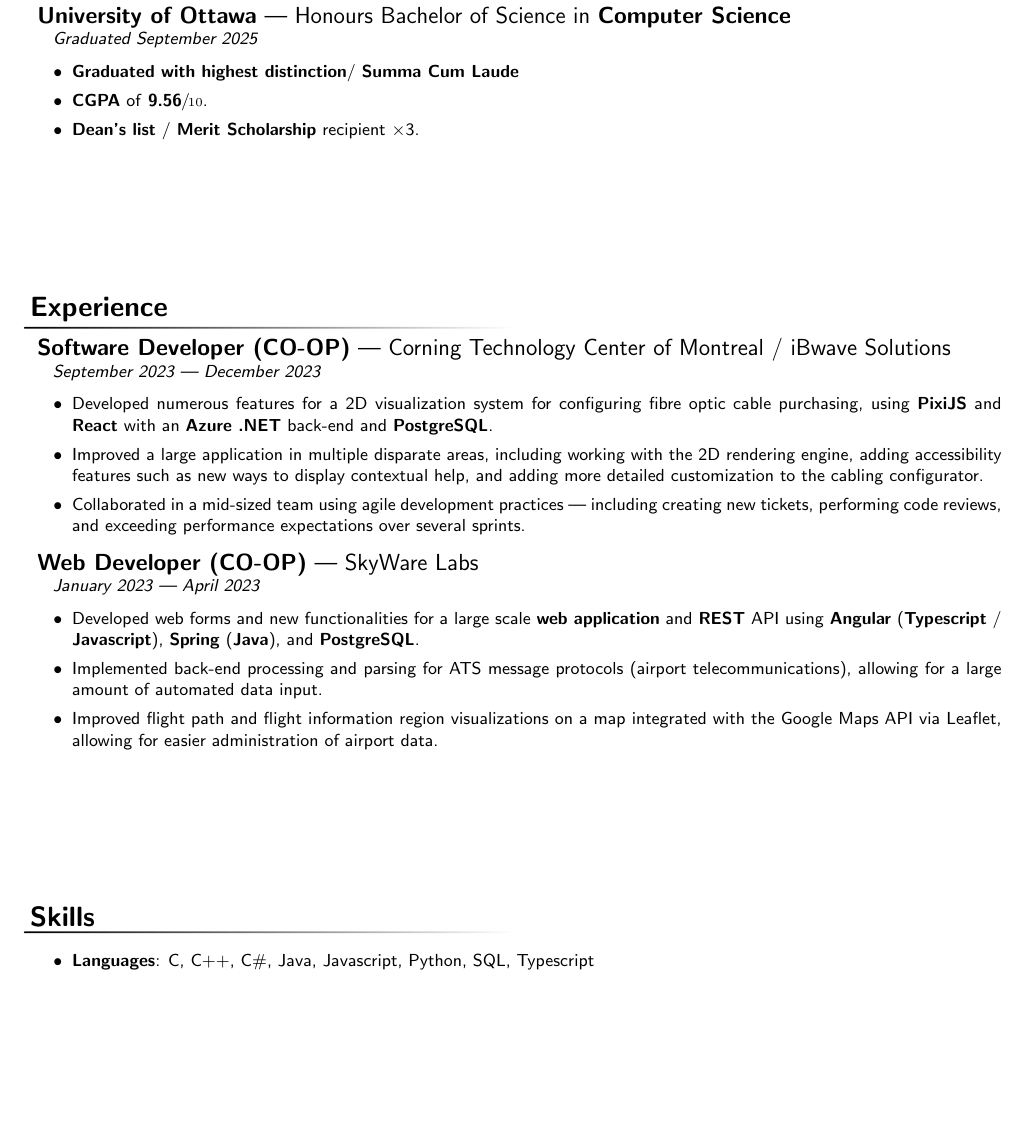
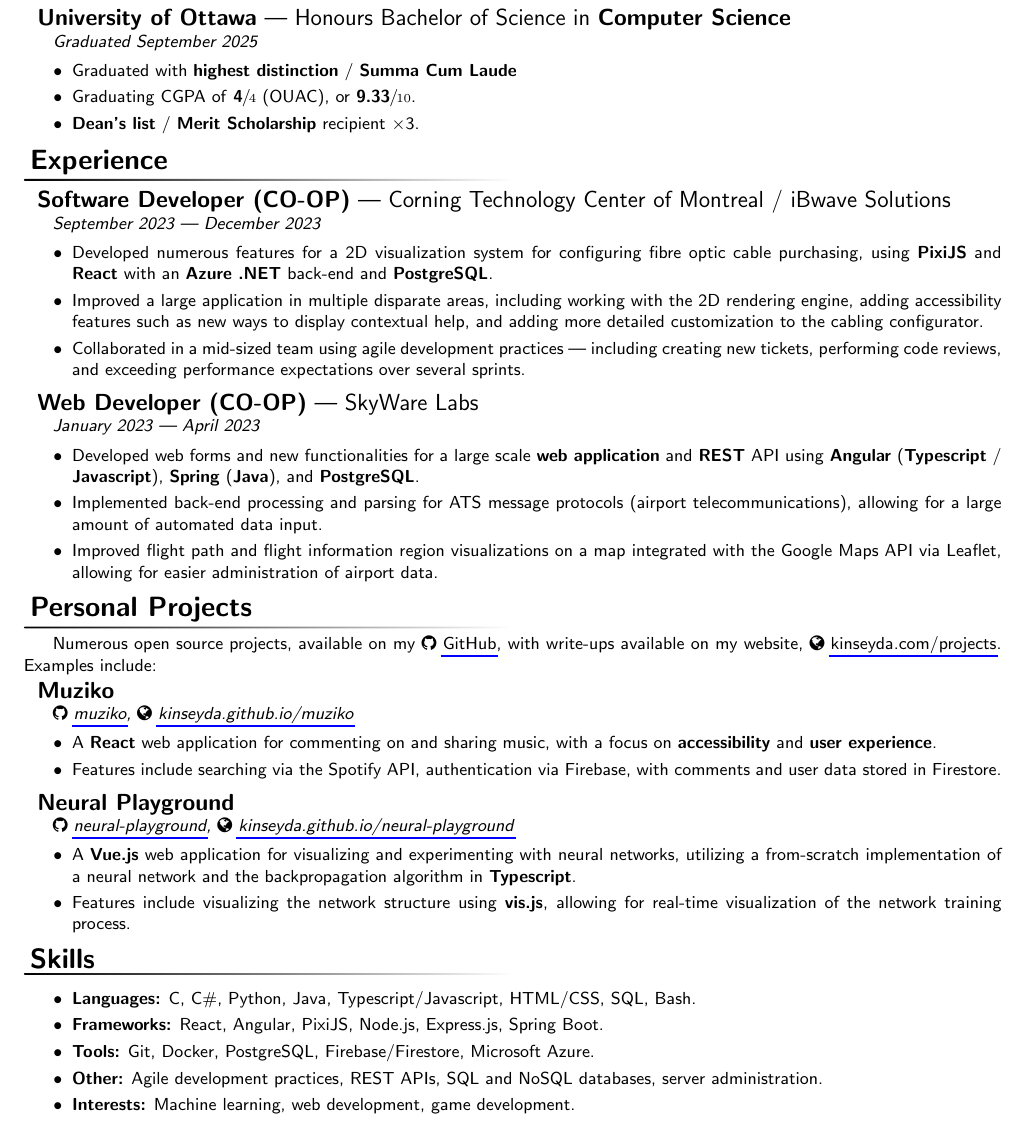
Before and after one commit to kinseyda/website, a LaTeX CV (src/resume/resume.tex): part of the page, cut so that both start at the same text, the shorter picture padded with empty space. Compiled offline with pdfLaTeX.

Commit message:
Improve resume

```diff
--- a/src/resume/resume.tex
+++ b/src/resume/resume.tex
@@ -120,8 +120,9 @@
 	\textbf{Computer Science}][Graduated September 2025]
 
 \begin{itemize}
-	\item \textbf{Graduated with highest distinction}/ \textbf{Summa Cum Laude}
-	\item \textbf{CGPA} of \textbf{9.56}\(\sfrac{}{10}\).
+	\item Graduated with \textbf{highest distinction} / \textbf{Summa Cum Laude}
+	\item Graduating CGPA of \textbf{4}\(\sfrac{}{4}\) (OUAC), or
+	      \textbf{9.33}\(\sfrac{}{10}\).
 	\item \textbf{Dean's list} / \textbf{Merit Scholarship} recipient
 	      \(\times\)3.
 \end{itemize}
@@ -162,56 +163,57 @@
 	      easier administration of airport data.
 \end{itemize}
 
-% \vspace*{\fill}
+\vspace*{\fill}
 
-% \fancySection{Personal Projects}
+\fancySection{Personal Projects}
 
-% \experience{Muziko}[][\faGithub\
-% 	\href{https://github.com/kinseyda/muziko}{GitHub},\
-% 	\includegraphics[height=1.5ex]{muziko-icon-small.png}\
-% 	\href{https://kinseyda.github.io/muziko/}{Website}]
+Numerous open source projects, available on my \faGithub\
+\href{https://github.com/kinseyda}{GitHub}, with write-ups available on my
+website, \faGlobe\ \href{https://kinseyda.com/projects}{kinseyda.com/projects}.
+Examples include:
 
-% \begin{itemize}
-% 	\item Created a modern \textbf{React} based web app to consume Spotify's web
-% 	      API, with \textbf{Tailwind CSS} and \textbf{daisyUI} components ---
-% 	      complete with multiple themes and translations.
-% 	\item Implemented forum-style comments system using a
-% 	      \textbf{Firebase}/\textbf{Firestore} \textbf{NoSQL} database.
-% \end{itemize}
+\experience{Muziko}[][\faGithub\
+	\href{https://github.com/kinseyda/muziko}{muziko},\
+	\faGlobe\
+	\href{https://kinseyda.github.io/muziko/}{kinseyda.github.io/muziko}]
 
-% \experience{Neural Playground}[][\faGithub\
-% 	\href{https://github.com/kinseyda/neural-playground}{GitHub},\
-% 	\includegraphics[height=1.5ex]{neural-icon-small.png}\
-% 	\href{https://kinseyda.github.io/neural-playground/}{Website}]
+\begin{itemize}
+	\item A \textbf{React} web application for commenting on and sharing music,
+	      with a focus on \textbf{accessibility} and \textbf{user experience}.
+	\item Features include searching via the Spotify API, authentication via
+	      Firebase, with comments and user data stored in Firestore.
+\end{itemize}
 
-% \begin{itemize}
-% 	\item Implemented the backpropagation machine learning algorithm from
-% 	      scratch, along with linear algebra in \textbf{Typescript}.
-% 	\item Interfaced with vis.js to create fast, intuitive visualizations for
-% 	      neural networks.
-% \end{itemize}
+\experience{Neural Playground}[][\faGithub\
+	\href{https://github.com/kinseyda/neural-playground}{neural-playground},\
+	\faGlobe\
+	\href{https://kinseyda.github.io/neural-playground/}{kinseyda.github.io/neural-playground}]
 
-% \experience{Moles}[][\faGithub\
-% 	\href{https://github.com/kinseyda/moles}{GitHub},\
-% 	\includegraphics[height=1.5ex]{mole-icon-small.png}\
-% 	\href{https://kinseyda.github.io/moles/}{Website}]
-
-% \begin{itemize}
-% 	\item Created a complex game structure and UI entirely with \textbf{Vue} and
-% 	      \textbf{Typescript}.
-% 	\item Extensively used object oriented design patterns to create a simple,
-% 	      easily extensible framework for the game, allowing structural
-% 	      modification down the line.
-% \end{itemize}
+\begin{itemize}
+	\item A \textbf{Vue.js} web application for visualizing and experimenting
+	      with neural networks, utilizing a from-scratch implementation of a
+	      neural network and the backpropagation algorithm in
+	      \textbf{Typescript}.
+	\item Features include visualizing the network structure using
+	      \textbf{vis.js}, allowing for real-time visualization of the network
+	      training process.
+\end{itemize}
 
 \vspace*{\fill}
 
 \fancySection{Skills}
 
 \begin{itemize}
-	\item \textbf{Languages}: C, C++, C\#, Java, Javascript, Python, SQL,
-	      Typescript
-
+	\item \textbf{Languages:} C, C\#, Python, Java, Typescript/Javascript,
+	      HTML/CSS, SQL, Bash.
+	\item \textbf{Frameworks:} React, Angular, PixiJS, Node.js, Express.js,
+	      Spring Boot.
+	\item \textbf{Tools:} Git, Docker, PostgreSQL, Firebase/Firestore,
+	      Microsoft Azure.
+	\item \textbf{Other:} Agile development practices, REST APIs, SQL and NoSQL
+	      databases, server administration.
+	\item \textbf{Interests:} Machine learning, web development, game
+	      development.
 \end{itemize}
 
 
```
Also changed, not shown: src/resume/images/mole-icon-small.png (deleted), src/resume/images/muziko-icon-small.png (deleted), src/resume/images/neural-icon-small.png (deleted).
